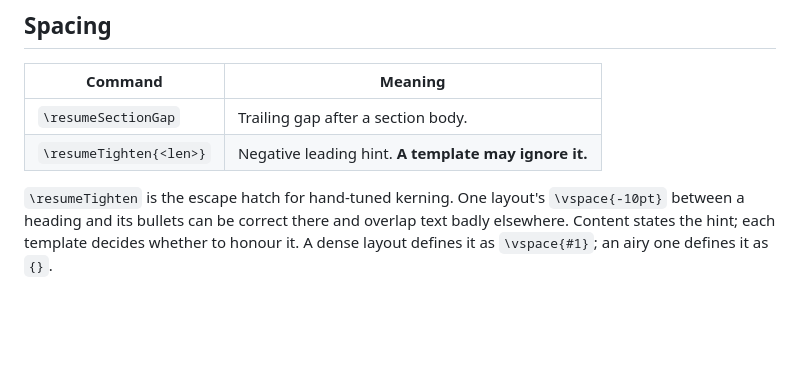
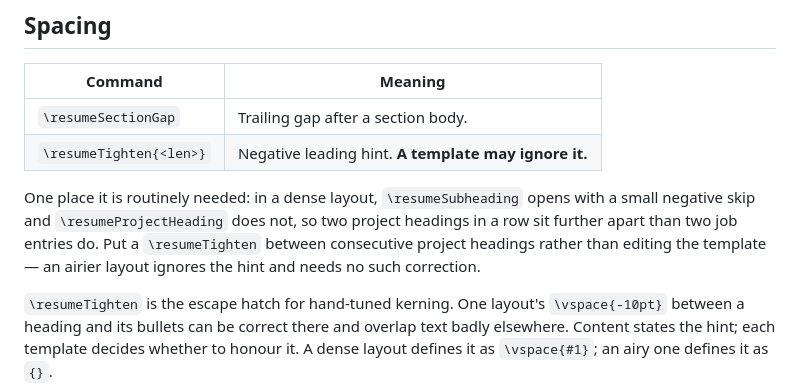
Before and after one commit to RuokeZhang/resume-versioning, a Markdown page: references/INTERFACE.md, the part around the change. Rendered like a GitHub page; blank space fills up the shorter version.

Commit message:
Note the gap between consecutive project headings
In a dense layout \resumeSubheading opens with a negative skip and
\resumeProjectHeading does not, so two projects in a row sit further apart
than two jobs do. The fix belongs in content as a \resumeTighten, which an
airier layout ignores, rather than in the template.

```diff
--- a/references/INTERFACE.md
+++ b/references/INTERFACE.md
@@ -39,6 +39,12 @@ is a false economy — it is exactly what forces a content fork later.
 |---|---|
 | `\resumeSectionGap` | Trailing gap after a section body. |
 | `\resumeTighten{<len>}` | Negative leading hint. **A template may ignore it.** |
+
+One place it is routinely needed: in a dense layout, `\resumeSubheading`
+opens with a small negative skip and `\resumeProjectHeading` does not, so two
+project headings in a row sit further apart than two job entries do. Put a
+`\resumeTighten` between consecutive project headings rather than editing the
+template — an airier layout ignores the hint and needs no such correction.
 
 `\resumeTighten` is the escape hatch for hand-tuned kerning. One layout's
 `\vspace{-10pt}` between a heading and its bullets can be correct there and
```
